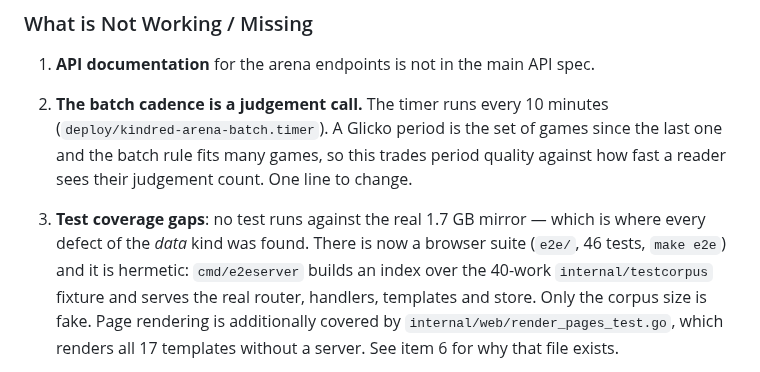
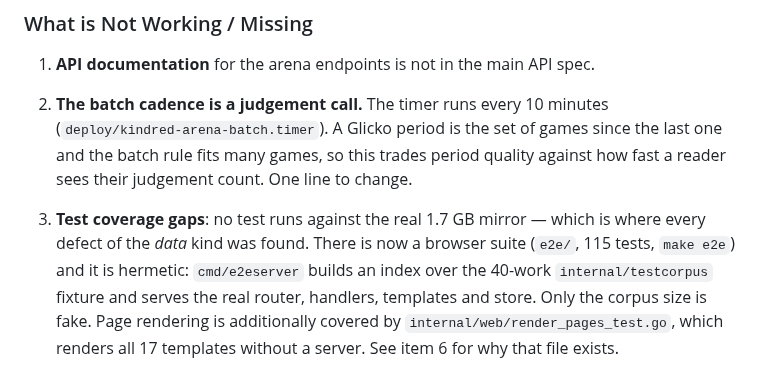
Before and after one commit to 8ullyMaguire/kindred, a Markdown page: HANDOFF.md, the part around the change. Rendered like a GitHub page.

Commit message:
HANDOFF: e2e count 46 -> 115

```diff
--- a/HANDOFF.md
+++ b/HANDOFF.md
@@ -48,7 +48,7 @@ This document outlines the current state of the Arena ranking functionality in t
 
 3. **Test coverage gaps**: no test runs against the real 1.7 GB mirror — which
    is where every defect of the *data* kind was found. There is now a browser
-   suite (`e2e/`, 46 tests, `make e2e`) and it is hermetic: `cmd/e2eserver`
+   suite (`e2e/`, 115 tests, `make e2e`) and it is hermetic: `cmd/e2eserver`
    builds an index over the 40-work `internal/testcorpus` fixture and serves the
    real router, handlers, templates and store. Only the corpus size is fake.
    Page rendering is additionally covered by `internal/web/render_pages_test.go`,
```
